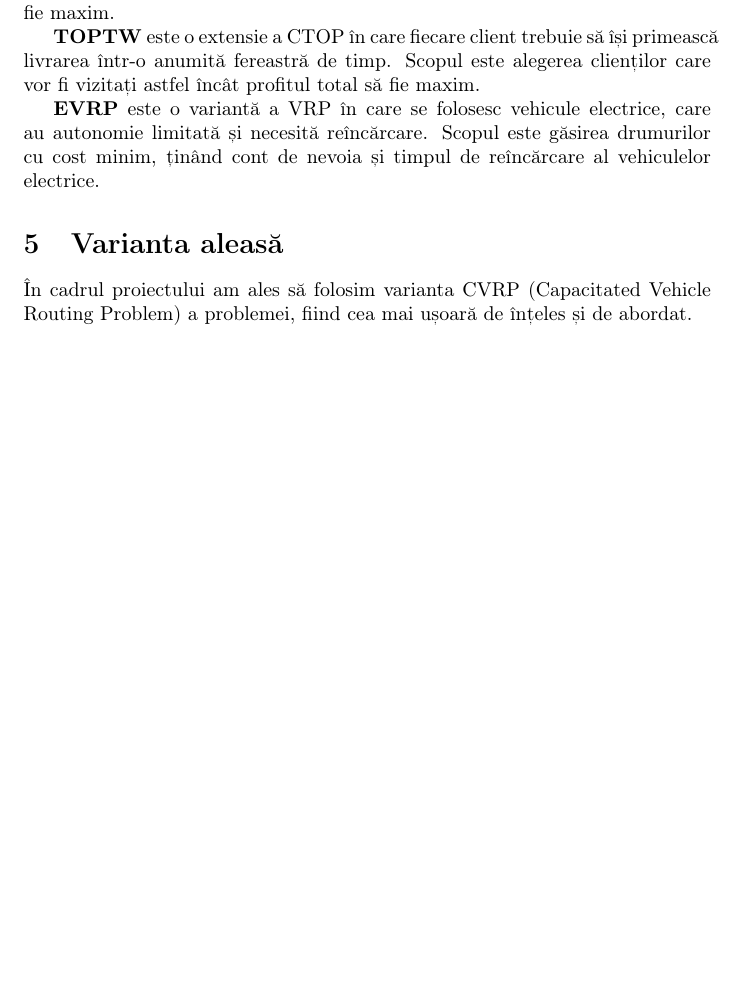
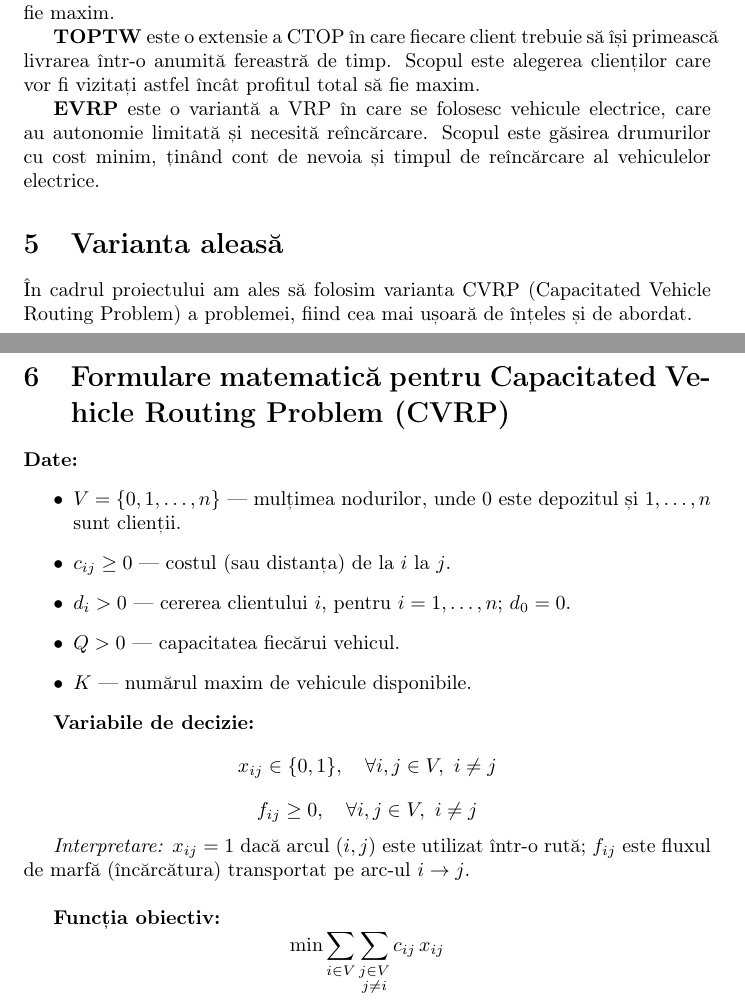
Before and after one commit to Szigeti-Emma-Anita/Vehicle-Routing-Problem---VRP, a LaTeX document (main.tex): part of page 3 of 4 before the commit and two parts of pages 3 and 4 of 6 after it, the two joined at a grey line, cut so that both start at the same text, the shorter picture padded with empty space. Compiled offline with pdfLaTeX.

Commit message:
Add files via upload

```diff
--- a/main.tex
+++ b/main.tex
@@ -2,9 +2,10 @@
 \usepackage[utf8]{inputenc}
 \usepackage[T1]{fontenc}
 \usepackage{url}
+\usepackage{amsmath, amssymb}
 
 \title{Vehicle Routing Problem - VRP}
-\author{Emma Szigeti}
+\author{Emma Szigeti, Flaviu Sălnicean}
 \date{Octombrie 2025}
 
 \begin{document}
@@ -91,3 +92,29 @@ Există mai multe variații de VRP, printre care:
 
 În cadrul proiectului am ales să folosim varianta CVRP (Capacitated Vehicle Routing Problem) a problemei, fiind cea mai ușoară de înțeles și de abordat.
 
+\section{Formulare matematică pentru Capacitated Vehicle Routing Problem (CVRP)}
+
+\textbf{Date:}
+\begin{itemize}
+  \item $V = \{0, 1, \dots, n\}$ --- mulțimea nodurilor, unde $0$ este depozitul și $1,\dots,n$ sunt clienții.
+  \item $c_{ij} \ge 0$ --- costul (sau distanța) de la $i$ la $j$.
+  \item $d_i > 0$ --- cererea clientului $i$, pentru $i = 1,\dots,n$; $d_0 = 0$.
+  \item $Q > 0$ --- capacitatea fiecărui vehicul.
+  \item $K$ --- numărul maxim de vehicule disponibile.
+\end{itemize}
+
+\textbf{Variabile de decizie:}
+\[
+x_{ij} \in \{0,1\}, \quad \forall i,j \in V, \ i \neq j
+\]
+\[
+f_{ij} \ge 0, \quad \forall i,j \in V, \ i \neq j
+\]
+
+\textit{Interpretare:} $x_{ij} = 1$ dacă arcul $(i,j)$ este utilizat într-o rută;
+$f_{ij}$ este fluxul de marfă (încărcătura) transportat pe arc-ul $i \to j$.
+\bigskip
+
+\textbf{Funcția obiectiv:}
+\[
+\min \sum_{i \in V} \sum_{\substack{j \in V \\ j \neq i}} c_{ij} \, x_{ij}
```
Also changed, not shown: VRP.pdf (added), main.tex (27 more changed lines).
